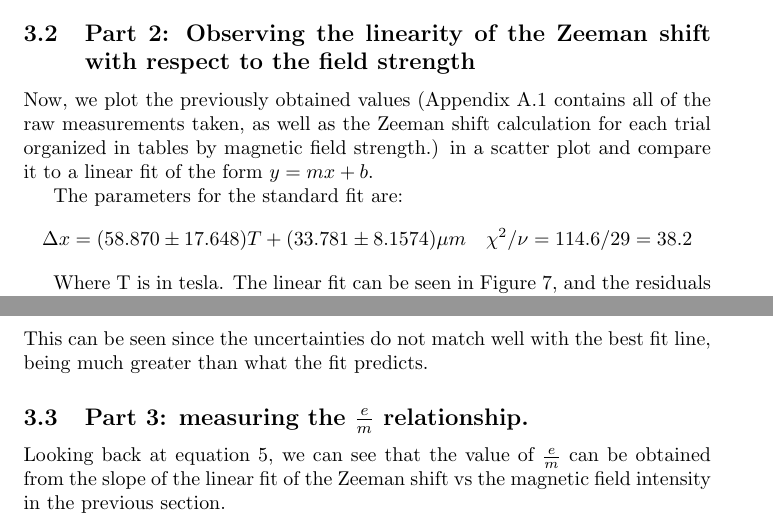
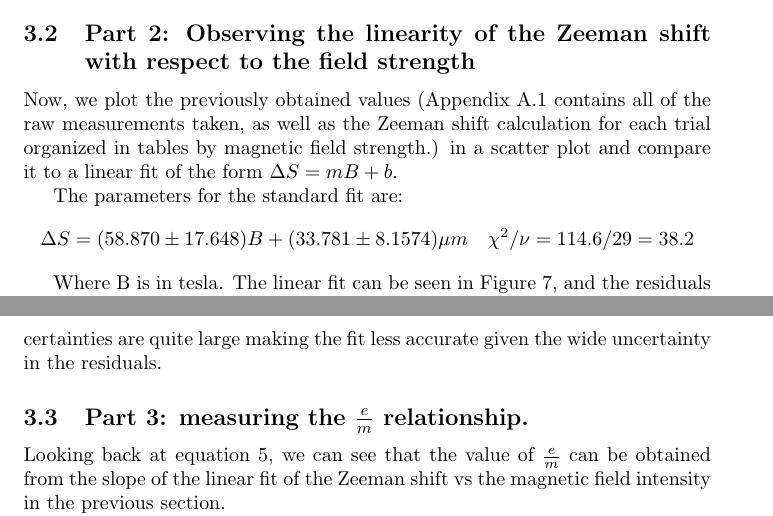
Before and after one commit to Mateusz-alicante/PHY294-2w, a LaTeX document (main.tex, which reads Results/Results.tex): two parts of pages 7 and 9 of 14, joined at a grey line, cut so that both start at the same text. Compiled offline with pdfLaTeX.

Commit message:
3.2 changes

```diff
--- a/Results/Results.tex
+++ b/Results/Results.tex
@@ -31,7 +31,7 @@ The linear fit has a reduced chi-squared value of 13.3, which is quite high, and
 \subsection{Part 2: Observing the linearity of the Zeeman shift with respect to the field strength}
 
 Now, we plot the previously obtained values (Appendix \ref{sec:appendix} contains all of the raw measurements taken, as well as the Zeeman shift calculation for each trial organized in tables by magnetic field strength.)
-in a scatter plot and compare it to a linear fit of the form $y = mx + b$.
+in a scatter plot and compare it to a linear fit of the form $\Delta S = mB + b$.
 
 \begin{figure}
     \centering
@@ -49,13 +49,12 @@ in a scatter plot and compare it to a linear fit of the form $y = mx + b$.
 
 The parameters for the standard fit are:
 \begin{gather*}
-    \Delta x = (58.870 \pm 17.648)T + (33.781 \pm 8.1574) \mu m \quad \chi^2 / \nu = 114.6 / 29 = 38.2
+    \Delta S = (58.870 \pm 17.648)B + (33.781 \pm 8.1574) \mu m \quad \chi^2 / \nu = 114.6 / 29 = 38.2
 \end{gather*}
 
-Where T is in tesla. The linear fit can be seen in Figure \ref{fig:zeeman_shift_scatter}, and the residuals can be seen in Figure \ref{fig:zeeman_shift_residuals}. The residuals do indicate a random
+Where B is in tesla. The linear fit can be seen in Figure \ref{fig:zeeman_shift_scatter}, and the residuals can be seen in Figure \ref{fig:zeeman_shift_residuals}. The residuals do indicate a random
 pattern above and below the line (2 of the average points are above, and the other two are below). This indicates that the linear fit is a good fit to the data.
-
-The reduced Chi squared value is $38.2$, which does not indicate a good fit. This can be seen since the uncertainties do not match well with the best fit line, being much greater than what the fit predicts.
+The reduced Chi squared value is $38.2$, which does not indicate a good fit, since the observed uncertainties are quite large making the fit less accurate given the wide uncertainty in the residuals.
 \subsection{Part 3: measuring the $\frac{e}{m}$ relationship.}
 
 Looking back at equation \ref{eq:em_relationship}, we can see that the value of $\frac{e}{m}$ can be obtained from the slope of the linear fit of the Zeeman shift vs the magnetic field intensity in the previous section.
```
Also changed, not shown: 2 other files.
